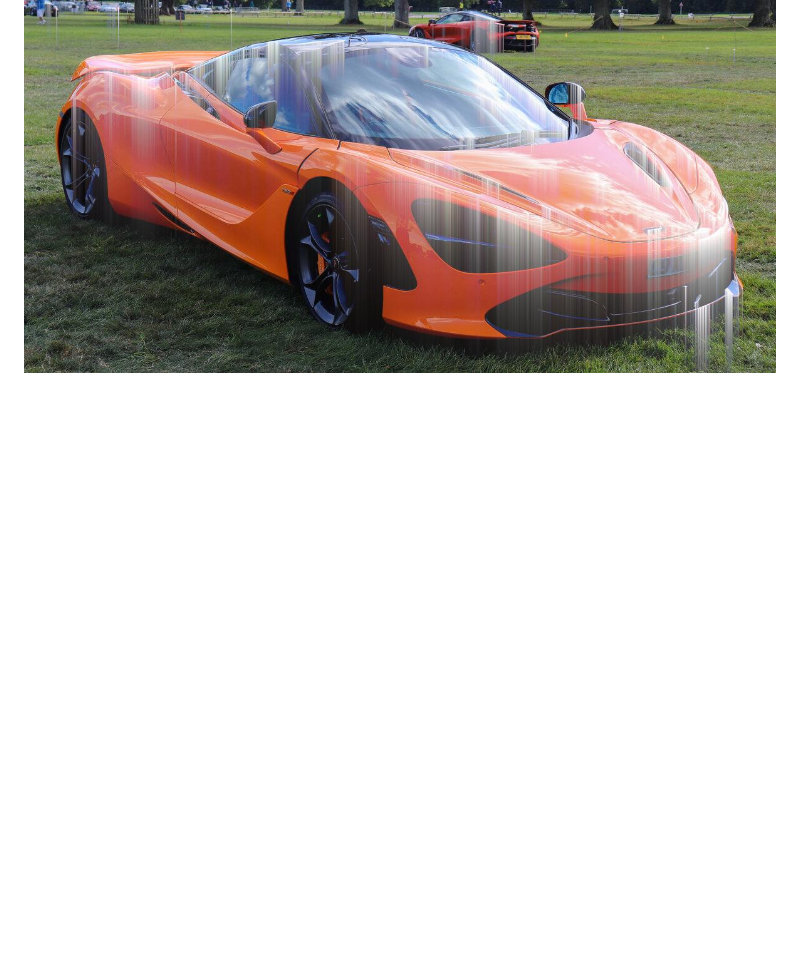
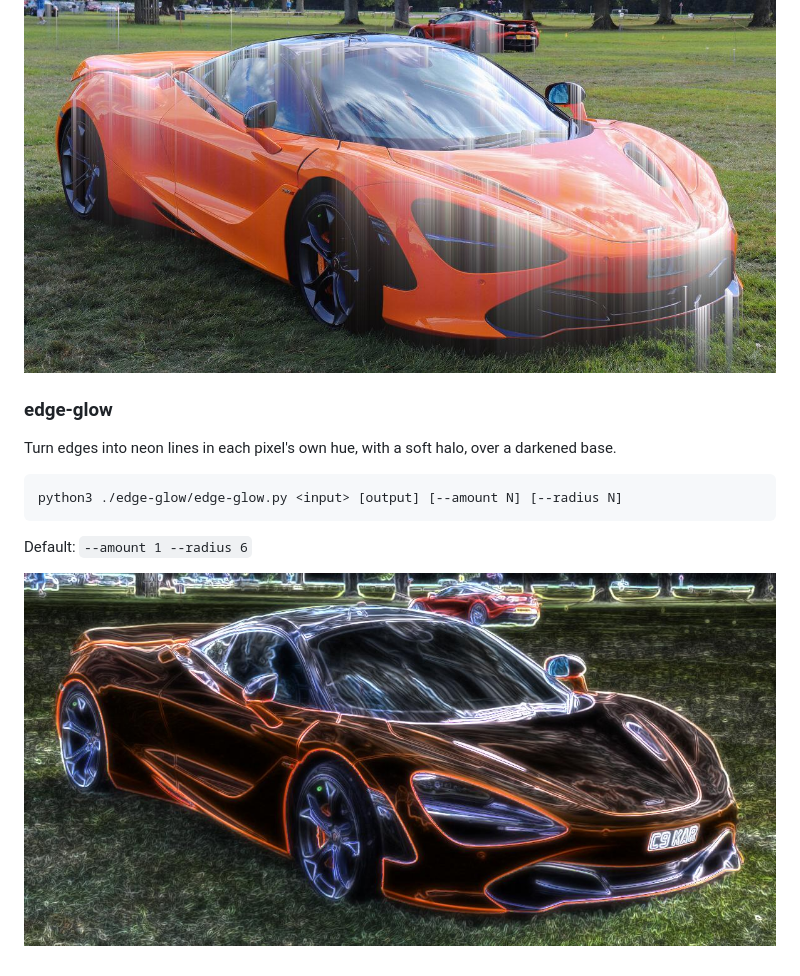
Before and after one commit to powerful-user/op-img, a Markdown page: README.md, the part around the change. GitHub-like rendering; pictures changed too: _output/mclaren-edgeglow.jpg (added); blank space fills up the shorter version.

Commit message:
feat(edge-glow): add edge-glow patch
Edges need to read as neon in each pixel's own hue, with a halo, so the photo can fade to a glowing outline.

Co-Authored-By: Grok <noreply@x.ai>

````diff
--- a/README.md
+++ b/README.md
@@ -367,3 +367,15 @@ python3 ./drip/drip.py <input> [output] [--length PX] [--threshold N] [--directi
 Default: `--length 120 --threshold 180 --direction down`
 
 ![drip example](_output/mclaren-drip.jpg)
+
+### edge-glow
+
+Turn edges into neon lines in each pixel's own hue, with a soft halo, over a darkened base.
+
+```bash
+python3 ./edge-glow/edge-glow.py <input> [output] [--amount N] [--radius N]
+```
+
+Default: `--amount 1 --radius 6`
+
+![edge-glow example](_output/mclaren-edgeglow.jpg)
````
Also changed, not shown: 4 other files.
